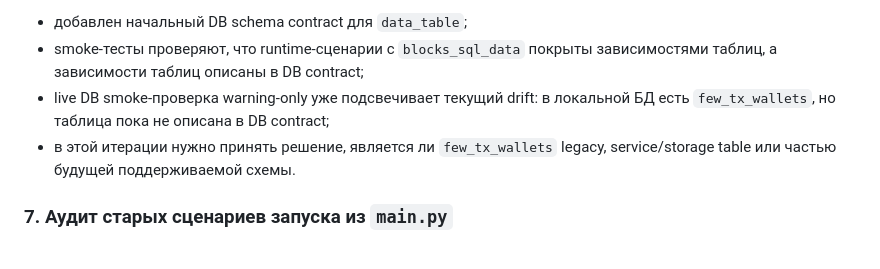
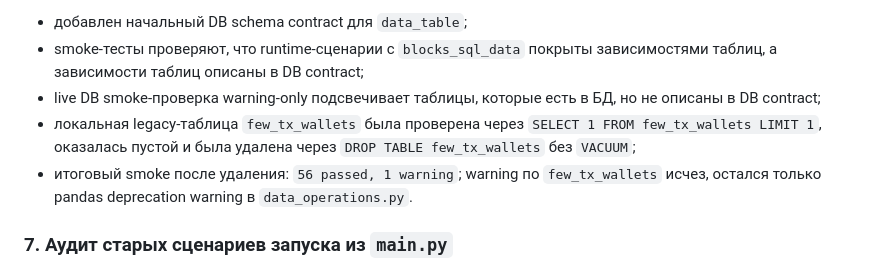
Before and after one commit to RenatZahar/trade_app, a Markdown page: docs/iterations/iteration_13.md, the part around the change. Rendered like a GitHub page.

Commit message:
Record removal of empty few_tx_wallets table

```diff
--- a/docs/iterations/iteration_13.md
+++ b/docs/iterations/iteration_13.md
@@ -212,11 +212,14 @@ Planned
 - добавлен начальный DB schema contract для `data_table`;
 - smoke-тесты проверяют, что runtime-сценарии с `blocks_sql_data` покрыты
   зависимостями таблиц, а зависимости таблиц описаны в DB contract;
-- live DB smoke-проверка warning-only уже подсвечивает текущий drift:
-  в локальной БД есть `few_tx_wallets`, но таблица пока не описана в DB
-  contract;
-- в этой итерации нужно принять решение, является ли `few_tx_wallets` legacy,
-  service/storage table или частью будущей поддерживаемой схемы.
+- live DB smoke-проверка warning-only подсвечивает таблицы, которые есть в БД,
+  но не описаны в DB contract;
+- локальная legacy-таблица `few_tx_wallets` была проверена через
+  `SELECT 1 FROM few_tx_wallets LIMIT 1`, оказалась пустой и была удалена через
+  `DROP TABLE few_tx_wallets` без `VACUUM`;
+- итоговый smoke после удаления: `56 passed, 1 warning`; warning по
+  `few_tx_wallets` исчез, остался только pandas deprecation warning в
+  `data_operations.py`.
 
 ### 7. Аудит старых сценариев запуска из `main.py`
 
```
